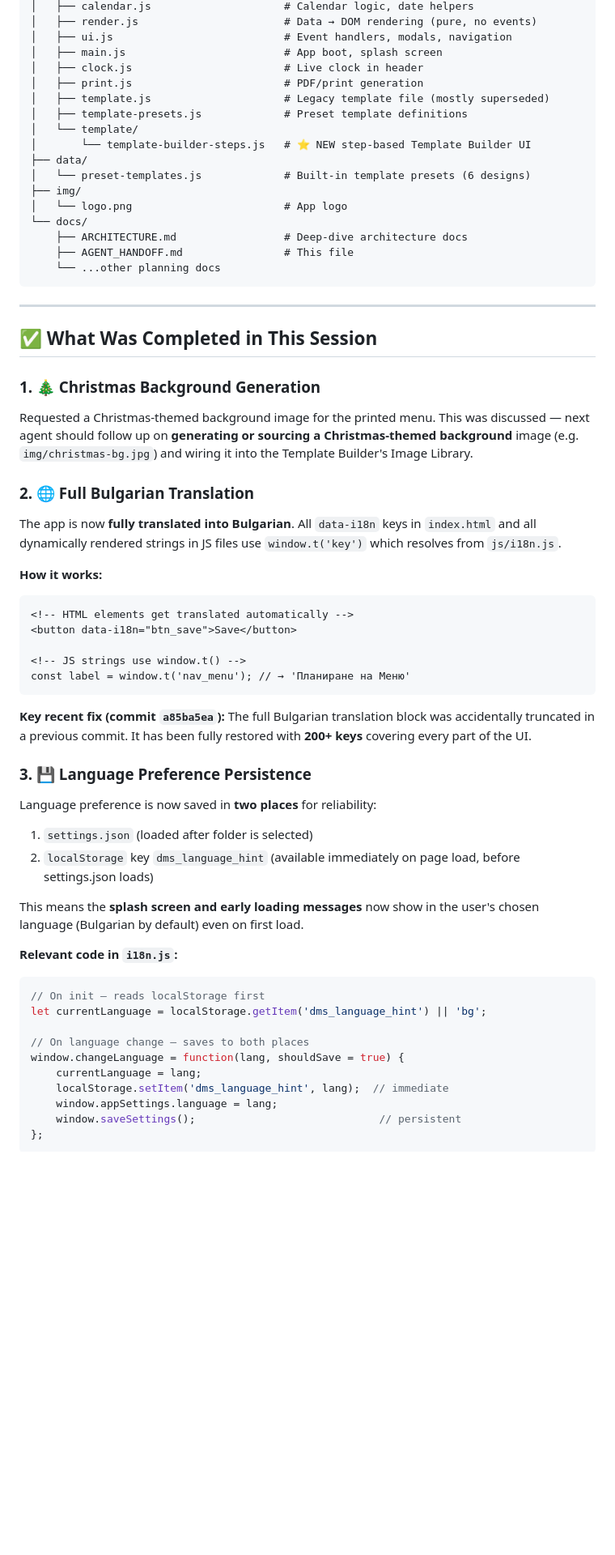
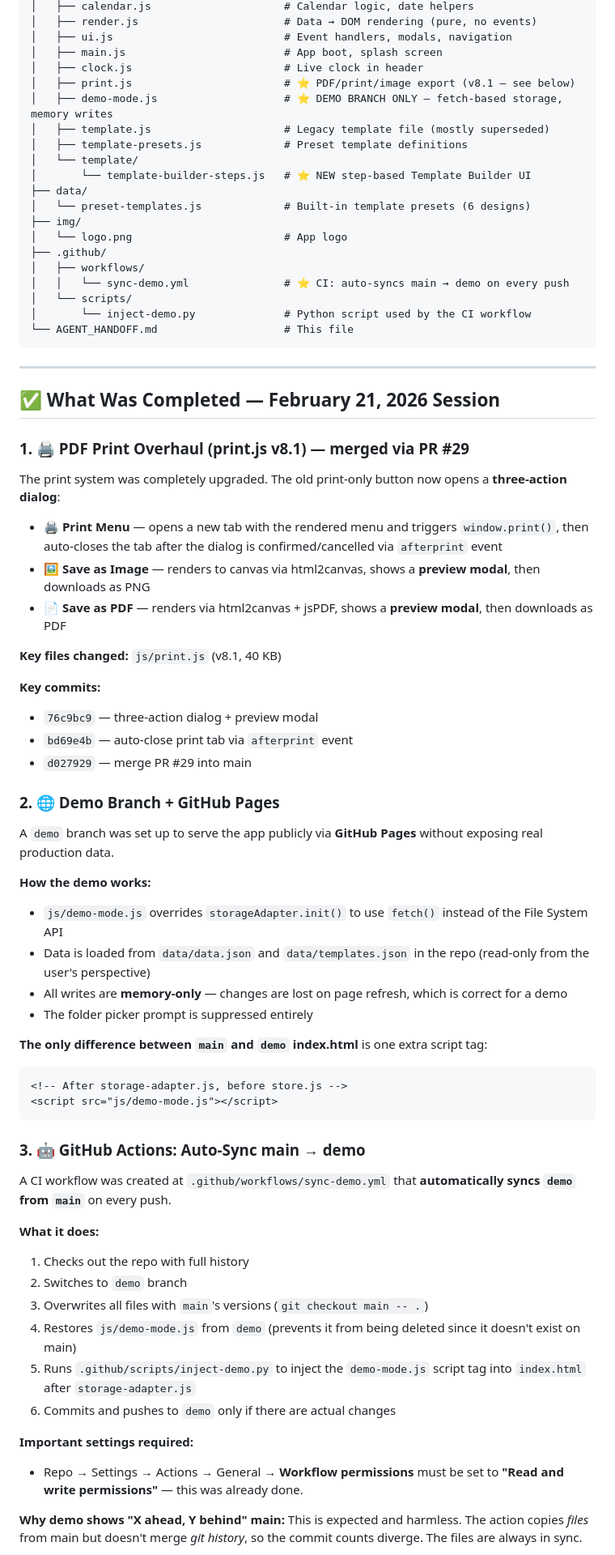
Before and after one commit to zv20/DMS, a Markdown page: AGENT_HANDOFF.md, the part around one of its changes. Shown at 81% size. Drawn GitHub-style; blank space fills up the shorter version.

Commit message:
docs: update AGENT_HANDOFF.md with Feb 21 session (PDF print, demo branch, CI sync workflow)

````diff
--- a/AGENT_HANDOFF.md
+++ b/AGENT_HANDOFF.md
@@ -41,7 +41,8 @@ DMS/
 │   ├── ui.js                           # Event handlers, modals, navigation
 │   ├── main.js                         # App boot, splash screen
 │   ├── clock.js                        # Live clock in header
-│   ├── print.js                        # PDF/print generation
+│   ├── print.js                        # ⭐ PDF/print/image export (v8.1 — see below)
+│   ├── demo-mode.js                    # ⭐ DEMO BRANCH ONLY — fetch-based storage, memory writes
 │   ├── template.js                     # Legacy template file (mostly superseded)
 │   ├── template-presets.js             # Preset template definitions
 │   └── template/
@@ -50,51 +51,64 @@ DMS/
 │   └── preset-templates.js             # Built-in template presets (6 designs)
 ├── img/
 │   └── logo.png                        # App logo
-└── docs/
-    ├── ARCHITECTURE.md                 # Deep-dive architecture docs
-    ├── AGENT_HANDOFF.md                # This file
-    └── ...other planning docs
+├── .github/
+│   ├── workflows/
+│   │   └── sync-demo.yml               # ⭐ CI: auto-syncs main → demo on every push
+│   └── scripts/
+│       └── inject-demo.py              # Python script used by the CI workflow
+└── AGENT_HANDOFF.md                    # This file
 ```
 
 ---
 
-## ✅ What Was Completed in This Session
+## ✅ What Was Completed — February 21, 2026 Session
 
-### 1. 🎄 Christmas Background Generation
-Requested a Christmas-themed background image for the printed menu. This was discussed — next agent should follow up on **generating or sourcing a Christmas-themed background** image (e.g. `img/christmas-bg.jpg`) and wiring it into the Template Builder's Image Library.
+### 1. 🖨️ PDF Print Overhaul (print.js v8.1) — merged via PR #29
 
-### 2. 🌐 Full Bulgarian Translation
-The app is now **fully translated into Bulgarian**. All `data-i18n` keys in `index.html` and all dynamically rendered strings in JS files use `window.t('key')` which resolves from `js/i18n.js`.
+The print system was completely upgraded. The old print-only button now opens a **three-action dialog**:
 
-**How it works:**
+- 🖨️ **Print Menu** — opens a new tab with the rendered menu and triggers `window.print()`, then auto-closes the tab after the dialog is confirmed/cancelled via `afterprint` event
+- 🖼️ **Save as Image** — renders to canvas via html2canvas, shows a **preview modal**, then downloads as PNG
+- 📄 **Save as PDF** — renders via html2canvas + jsPDF, shows a **preview modal**, then downloads as PDF
+
+**Key files changed:** `js/print.js` (v8.1, 40 KB)
+
+**Key commits:**
+- `76c9bc9` — three-action dialog + preview modal
+- `bd69e4b` — auto-close print tab via `afterprint` event
+- `d027929` — merge PR #29 into main
+
+### 2. 🌐 Demo Branch + GitHub Pages
+
+A `demo` branch was set up to serve the app publicly via **GitHub Pages** without exposing real production data.
+
+**How the demo works:**
+- `js/demo-mode.js` overrides `storageAdapter.init()` to use `fetch()` instead of the File System API
+- Data is loaded from `data/data.json` and `data/templates.json` in the repo (read-only from the user's perspective)
+- All writes are **memory-only** — changes are lost on page refresh, which is correct for a demo
+- The folder picker prompt is suppressed entirely
+
+**The only difference between `main` and `demo` index.html** is one extra script tag:
 ```html
-<!-- HTML elements get translated automatically -->
-<button data-i18n="btn_save">Save</button>
-
-<!-- JS strings use window.t() -->
-const label = window.t('nav_menu'); // → 'Планиране на Меню'
+<!-- After storage-adapter.js, before store.js -->
+<script src="js/demo-mode.js"></script>
 ```
 
-**Key recent fix (commit `a85ba5ea`):** The full Bulgarian translation block was accidentally truncated in a previous commit. It has been fully restored with **200+ keys** covering every part of the UI.
+### 3. 🤖 GitHub Actions: Auto-Sync main → demo
 
-### 3. 💾 Language Preference Persistence
-Language preference is now saved in **two places** for reliability:
-1. `settings.json` (loaded after folder is selected)
-2. `localStorage` key `dms_language_hint` (available immediately on page load, before settings.json loads)
+A CI workflow was created at `.github/workflows/sync-demo.yml` that **automatically syncs `demo` from `main`** on every push.
 
-This means the **splash screen and early loading messages** now show in the user's chosen language (Bulgarian by default) even on first load.
+**What it does:**
+1. Checks out the repo with full history
+2. Switches to `demo` branch
+3. Overwrites all files with `main`'s versions (`git checkout main -- .`)
+4. Restores `js/demo-mode.js` from `demo` (prevents it from being deleted since it doesn't exist on main)
+5. Runs `.github/scripts/inject-demo.py` to inject the `demo-mode.js` script tag into `index.html` after `storage-adapter.js`
+6. Commits and pushes to `demo` only if there are actual changes
 
-**Relevant code in `i18n.js`:**
-```javascript
-// On init — reads localStorage first
-let currentLanguage = localStorage.getItem('dms_language_hint') || 'bg';
+**Important settings required:**
+- Repo → Settings → Actions → General → **Workflow permissions** must be set to **"Read and write permissions"** — this was already done.
 
-// On language change — saves to both places
-window.changeLanguage = function(lang, shouldSave = true) {
-    currentLanguage = lang;
-    localStorage.setItem('dms_language_hint', lang);  // immediate
-    window.appSettings.language = lang;
-    window.saveSettings();                             // persistent
-};
-```
+**Why demo shows "X ahead, Y behind" main:**
+This is expected and harmless. The action copies *files* from main but doesn't merge *git history*, so the commit counts diverge. The files are always in sync.
 
````
Also changed, not shown: other parts of AGENT_HANDOFF.md (+56 -47 lines).
